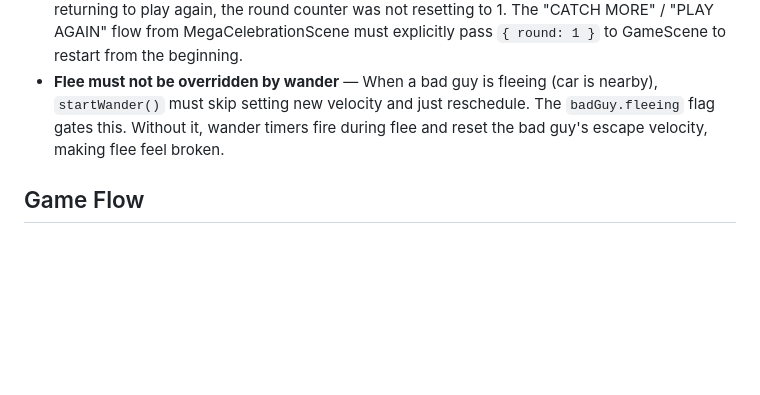
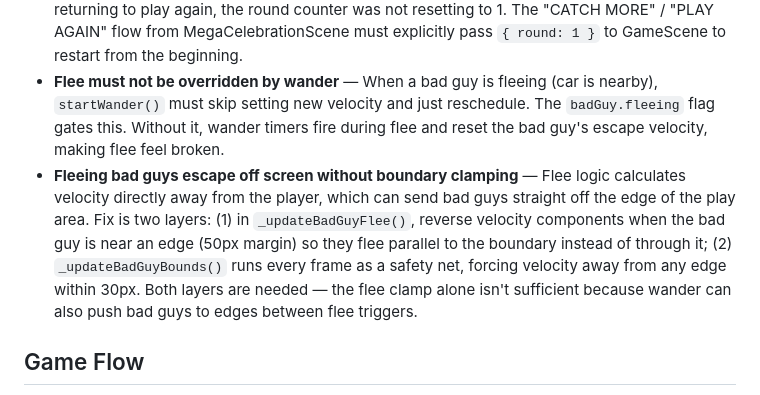
Before and after one commit to create-vibrant-impact/Theo-police-chase, a Markdown page: CLAUDE.md, the part around the change. Rendered like a GitHub page; blank space fills up the shorter version.

Commit message:
docs: session closeout 2026-03-21
Co-Authored-By: Claude Opus 4.6 (1M context) <noreply@anthropic.com>

```diff
--- a/CLAUDE.md
+++ b/CLAUDE.md
@@ -64,6 +64,7 @@ docs/
 - **Oil slick spin must be a one-shot effect** — Initial implementation used a tween that could re-trigger or loop indefinitely if the player stayed on the oil slick, causing an infinite spin. Fix: use a `spinning` flag on the vehicle to prevent re-entry, and clear it with a timed callback after the spin completes.
 - **Round state must fully reset after completing all 5 rounds** — After beating round 5 and returning to play again, the round counter was not resetting to 1. The "CATCH MORE" / "PLAY AGAIN" flow from MegaCelebrationScene must explicitly pass `{ round: 1 }` to GameScene to restart from the beginning.
 - **Flee must not be overridden by wander** — When a bad guy is fleeing (car is nearby), `startWander()` must skip setting new velocity and just reschedule. The `badGuy.fleeing` flag gates this. Without it, wander timers fire during flee and reset the bad guy's escape velocity, making flee feel broken.
+- **Fleeing bad guys escape off screen without boundary clamping** — Flee logic calculates velocity directly away from the player, which can send bad guys straight off the edge of the play area. Fix is two layers: (1) in `_updateBadGuyFlee()`, reverse velocity components when the bad guy is near an edge (50px margin) so they flee parallel to the boundary instead of through it; (2) `_updateBadGuyBounds()` runs every frame as a safety net, forcing velocity away from any edge within 30px. Both layers are needed — the flee clamp alone isn't sufficient because wander can also push bad guys to edges between flee triggers.
 
 ## Game Flow
 
```
Also changed, not shown: docs/handoffs/project-handoff-2026-03-21b.md (added, +96 -0 lines).
